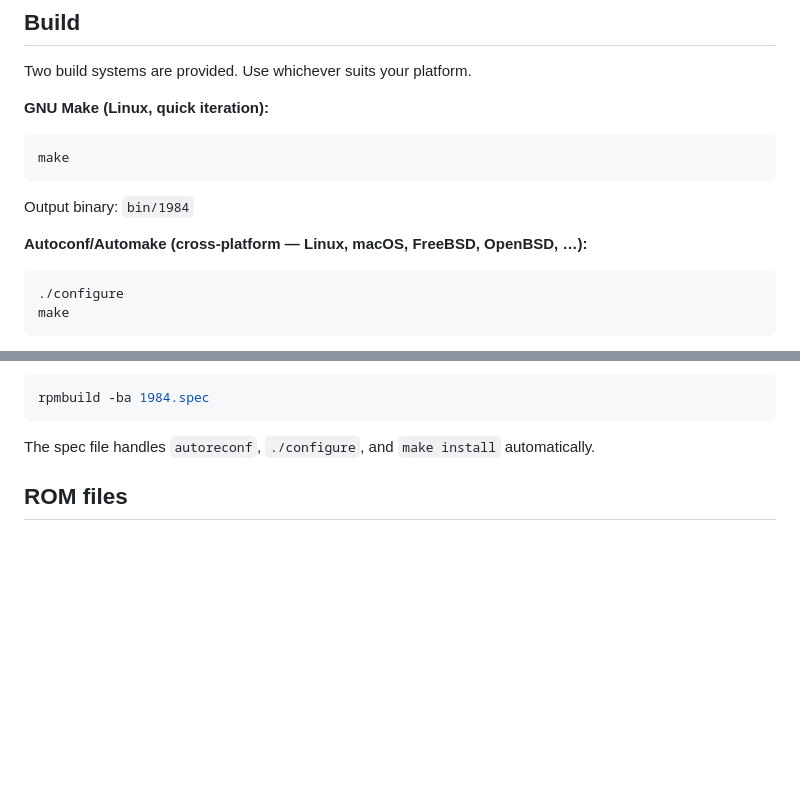
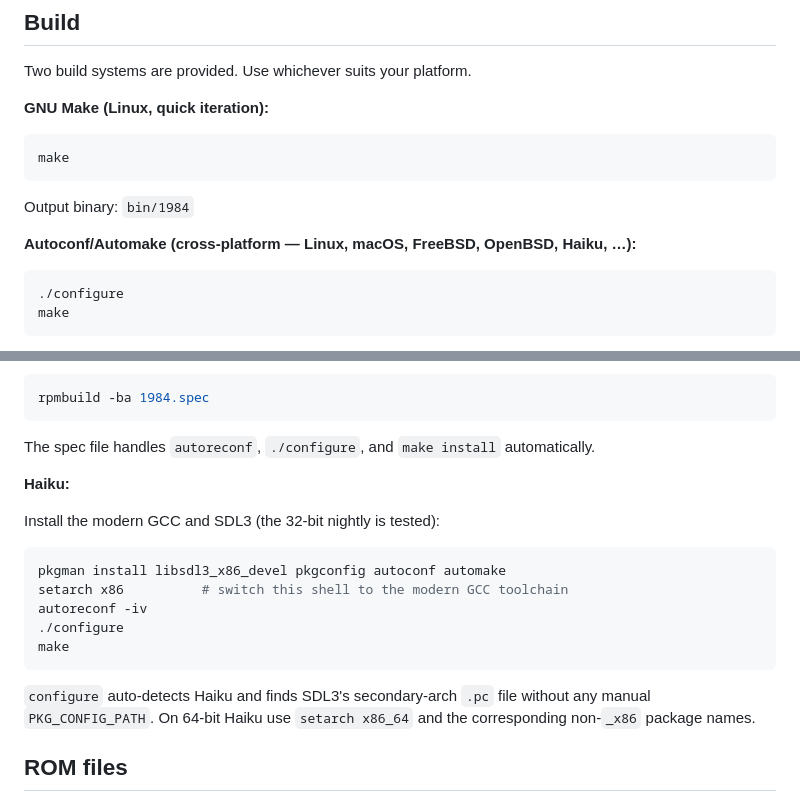
Before and after one commit to salvogendut/1984, a Markdown page: README.md, 2 parts joined by grey strips. Rendered like a GitHub page; blank space fills up the shorter version.

Commit message:
docs: add Haiku build instructions to README
Co-Authored-By: Claude Opus 4.7 <noreply@anthropic.com>

````diff
--- a/README.md
+++ b/README.md
@@ -25,7 +25,7 @@ make
 ```
 Output binary: `bin/1984`
 
-**Autoconf/Automake (cross-platform — Linux, macOS, FreeBSD, OpenBSD, …):**
+**Autoconf/Automake (cross-platform — Linux, macOS, FreeBSD, OpenBSD, Haiku, …):**
 ```bash
 ./configure
 make
@@ -45,6 +45,20 @@ A `1984.spec` file is included. Build an RPM with:
 rpmbuild -ba 1984.spec
 ```
 The spec file handles `autoreconf`, `./configure`, and `make install` automatically.
+
+**Haiku:**
+
+Install the modern GCC and SDL3 (the 32-bit nightly is tested):
+```bash
+pkgman install libsdl3_x86_devel pkgconfig autoconf automake
+setarch x86          # switch this shell to the modern GCC toolchain
+autoreconf -iv
+./configure
+make
+```
+`configure` auto-detects Haiku and finds SDL3's secondary-arch `.pc` file
+without any manual `PKG_CONFIG_PATH`. On 64-bit Haiku use `setarch x86_64`
+and the corresponding non-`_x86` package names.
 
 ## ROM files
 
````
